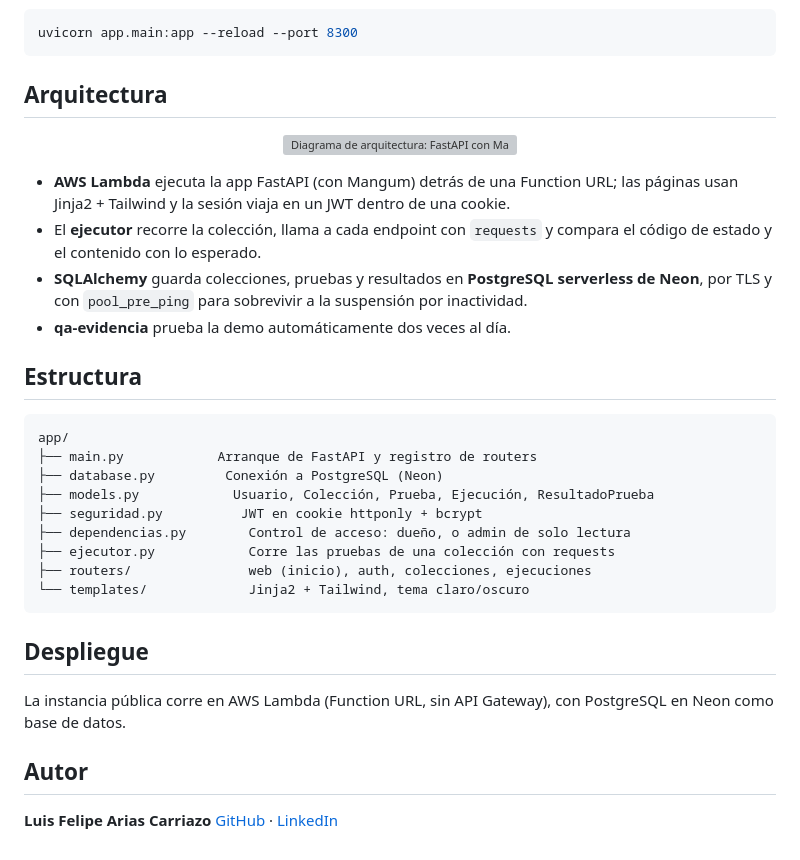
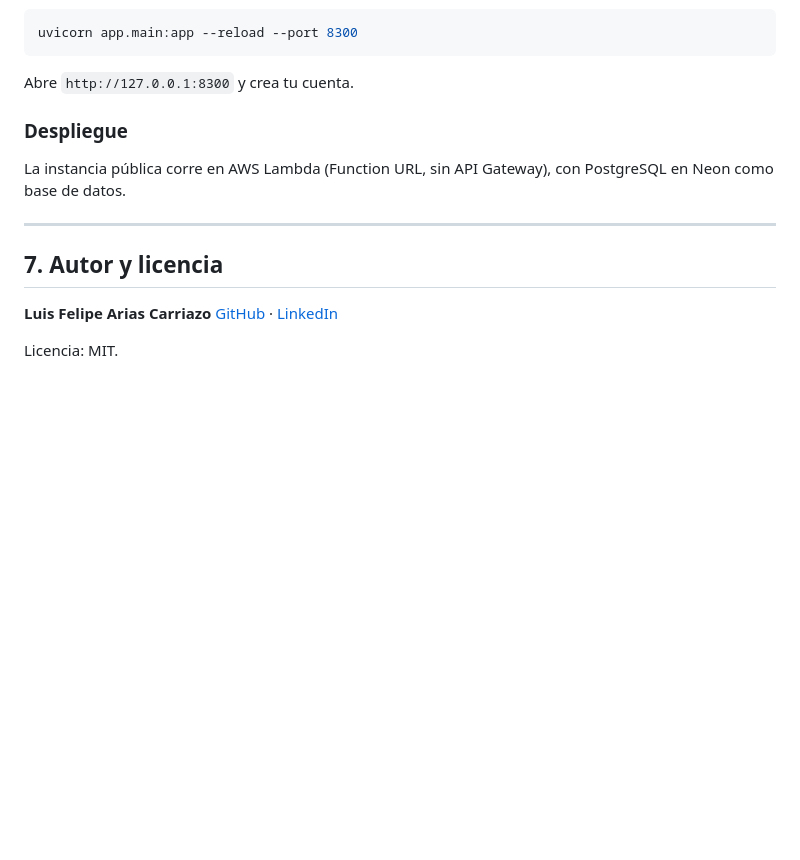
Before and after one commit to lariasca1994/verificador-api, a Markdown page: README.md, the part around one of its changes. Rendered like a GitHub page; blank space fills up the shorter version; grey boxes are pictures that could not be loaded.

````diff
--- a/README.md
+++ b/README.md
@@ -72,42 +182,18 @@ propio. Las tablas se crean solas al arrancar (no usa Alembic todavía).
 uvicorn app.main:app --reload --port 8300
 ```
 
-## Arquitectura
+Abre `http://127.0.0.1:8300` y crea tu cuenta.
 
-<p align="center">
-  <img src="docs/arquitectura.svg" alt="Diagrama de arquitectura: FastAPI con Mangum en AWS Lambda detrás de una Function URL, sesión JWT, SQLAlchemy hacia PostgreSQL en Neon y un ejecutor que llama a las APIs bajo prueba" width="100%">
-</p>
-
-- **AWS Lambda** ejecuta la app FastAPI (con Mangum) detrás de una Function URL;
-  las páginas usan Jinja2 + Tailwind y la sesión viaja en un JWT dentro de una
-  cookie.
-- El **ejecutor** recorre la colección, llama a cada endpoint con `requests` y
-  compara el código de estado y el contenido con lo esperado.
-- **SQLAlchemy** guarda colecciones, pruebas y resultados en **PostgreSQL
-  serverless de Neon**, por TLS y con `pool_pre_ping` para sobrevivir a la
-  suspensión por inactividad.
-- **qa-evidencia** prueba la demo automáticamente dos veces al día.
-
-## Estructura
-
-```
-app/
-├── main.py            Arranque de FastAPI y registro de routers
-├── database.py         Conexión a PostgreSQL (Neon)
-├── models.py            Usuario, Colección, Prueba, Ejecución, ResultadoPrueba
-├── seguridad.py          JWT en cookie httponly + bcrypt
-├── dependencias.py        Control de acceso: dueño, o admin de solo lectura
-├── ejecutor.py            Corre las pruebas de una colección con requests
-├── routers/               web (inicio), auth, colecciones, ejecuciones
-└── templates/             Jinja2 + Tailwind, tema claro/oscuro
-```
-
-## Despliegue
+### Despliegue
 
 La instancia pública corre en AWS Lambda (Function URL, sin API Gateway),
 con PostgreSQL en Neon como base de datos.
 
-## Autor
+---
+
+## 7. Autor y licencia
 
 **Luis Felipe Arias Carriazo**
 [GitHub](https://github.com/lariasca1994) · [LinkedIn](https://linkedin.com/in/lfac1)
+
+Licencia: MIT.
````
Also changed, not shown: other parts of README.md (+114 -4 lines).
